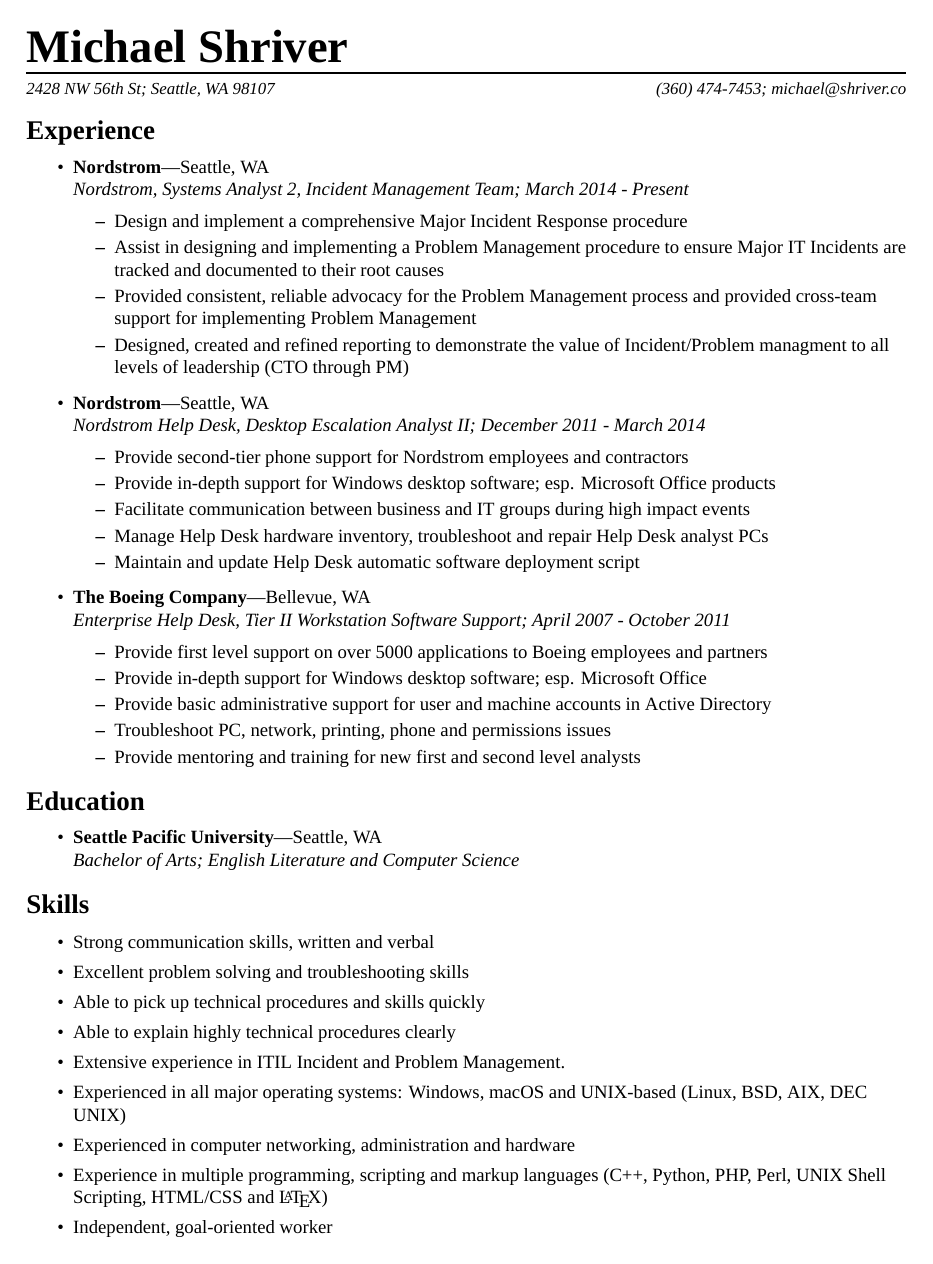
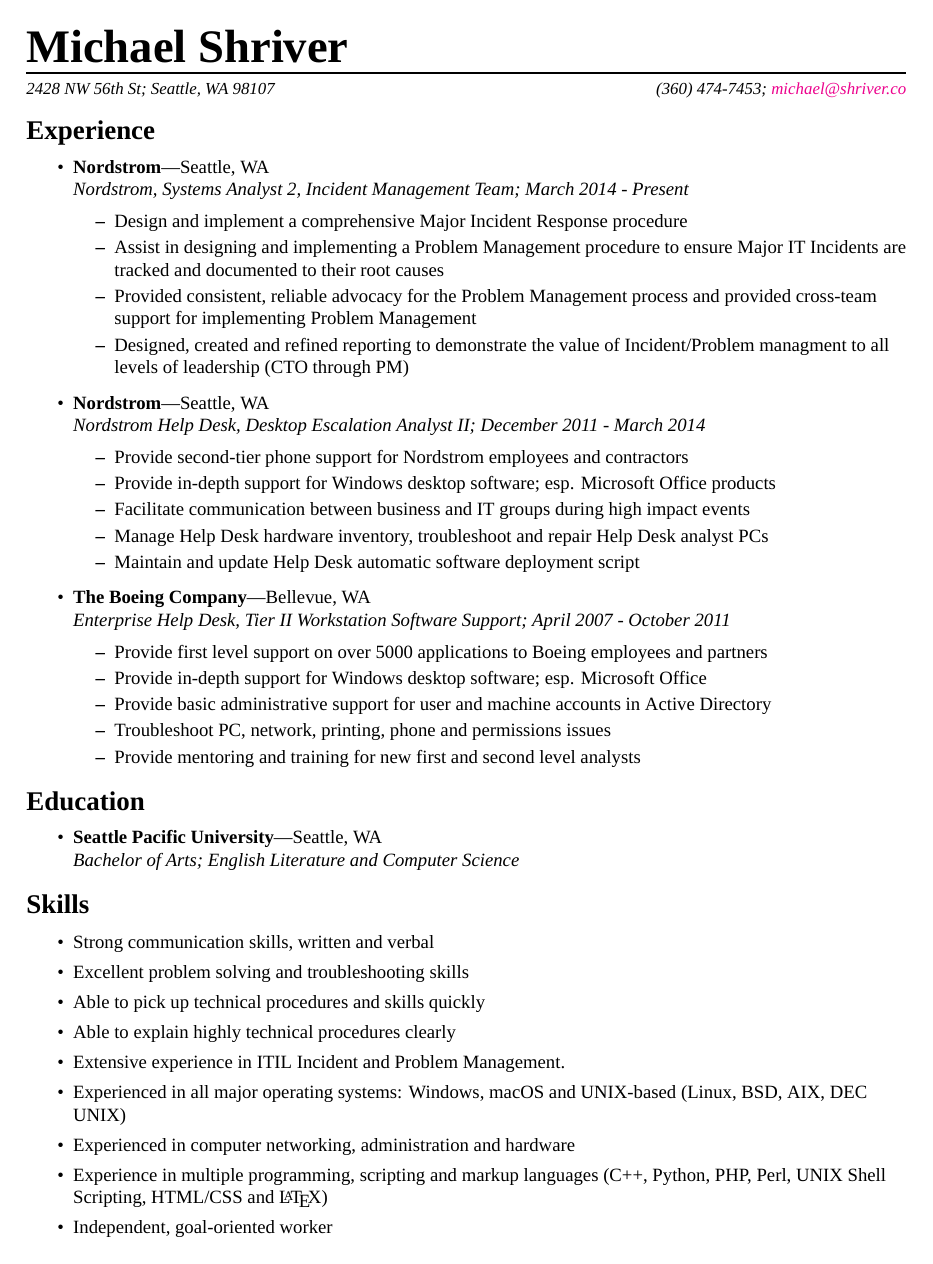
Before and after one commit to michaelShriver/resume, a LaTeX CV (Michael Shriver Resume.tex): the whole page. Compiled offline with XeLaTeX; a missing font is replaced by an installed copy or a similar font.

Commit message:
updated email

```diff
--- a/Michael Shriver Resume.tex
+++ b/Michael Shriver Resume.tex
@@ -13,6 +13,9 @@
 	BoldFont = Overpass Regular,
 	BoldItalicFont = Overpass Italic]
 	{Overpass}
+
+\usepackage{hyperref}
+\hypersetup{colorlinks=true}
 
 \pagestyle{empty}
 \geometry{letterpaper,tmargin=1in,bmargin=1in,lmargin=1in,rmargin=1in,headheight=0in,headsep=0in,footskip=.3in}
@@ -27,7 +30,7 @@
 \newcommand{\name}{Michael Shriver}
 \newcommand{\addr}{2428 NW 56th St; Seattle, WA  98107}
 \newcommand{\phone}{(360) 474-7453}
-\newcommand{\email}{michael@shriver.co}
+\newcommand{\email}{\href{mailto:michael@shriver.co}{michael@shriver.co}}
 
 
 %%%%%%%%%%%%%%%%%%%%%%%%%%%%%%%%%%%%%%%%%%%%%%%%%%%%%%%%%
```
Also changed, not shown: Michael Shriver Resume.pdf, Michael Shriver Resume.tex (2 more changed lines).
